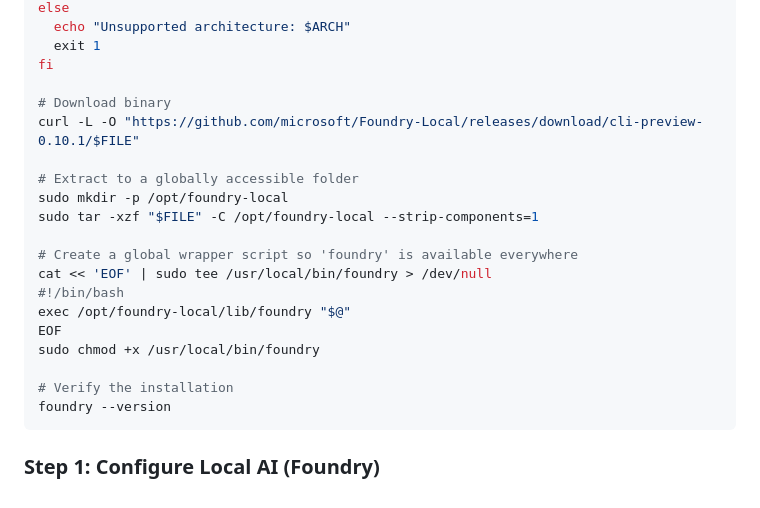
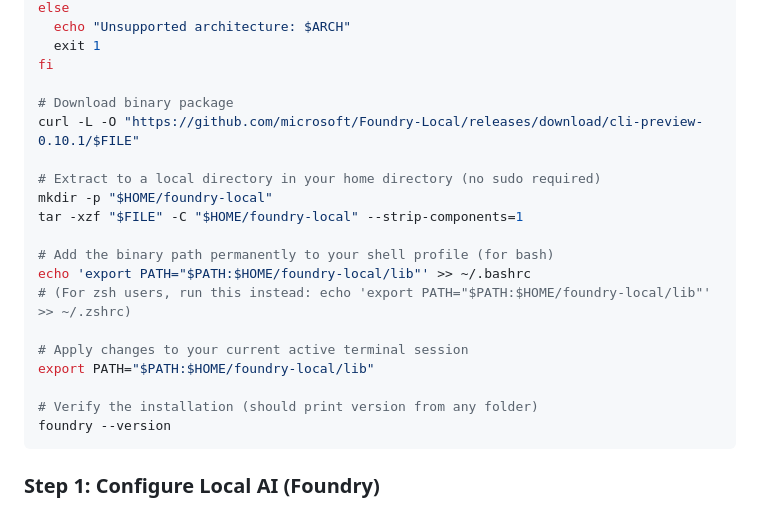
Before and after one commit to luizmendes05/smartnotes-ai, a Markdown page: README.md, the part around the change. Drawn GitHub-style.

````diff
--- a/README.md
+++ b/README.md
@@ -136,21 +136,21 @@ else
   exit 1
 fi
 
-# Download binary
+# Download binary package
 curl -L -O "https://github.com/microsoft/Foundry-Local/releases/download/cli-preview-0.10.1/$FILE"
 
-# Extract to a globally accessible folder
-sudo mkdir -p /opt/foundry-local
-sudo tar -xzf "$FILE" -C /opt/foundry-local --strip-components=1
+# Extract to a local directory in your home directory (no sudo required)
+mkdir -p "$HOME/foundry-local"
+tar -xzf "$FILE" -C "$HOME/foundry-local" --strip-components=1
 
-# Create a global wrapper script so 'foundry' is available everywhere
-cat << 'EOF' | sudo tee /usr/local/bin/foundry > /dev/null
-#!/bin/bash
-exec /opt/foundry-local/lib/foundry "$@"
-EOF
-sudo chmod +x /usr/local/bin/foundry
+# Add the binary path permanently to your shell profile (for bash)
+echo 'export PATH="$PATH:$HOME/foundry-local/lib"' >> ~/.bashrc
+# (For zsh users, run this instead: echo 'export PATH="$PATH:$HOME/foundry-local/lib"' >> ~/.zshrc)
 
-# Verify the installation
+# Apply changes to your current active terminal session
+export PATH="$PATH:$HOME/foundry-local/lib"
+
+# Verify the installation (should print version from any folder)
 foundry --version
 ```
 
````
Also changed, not shown: README.pt-BR.md (+11 -11 lines).
